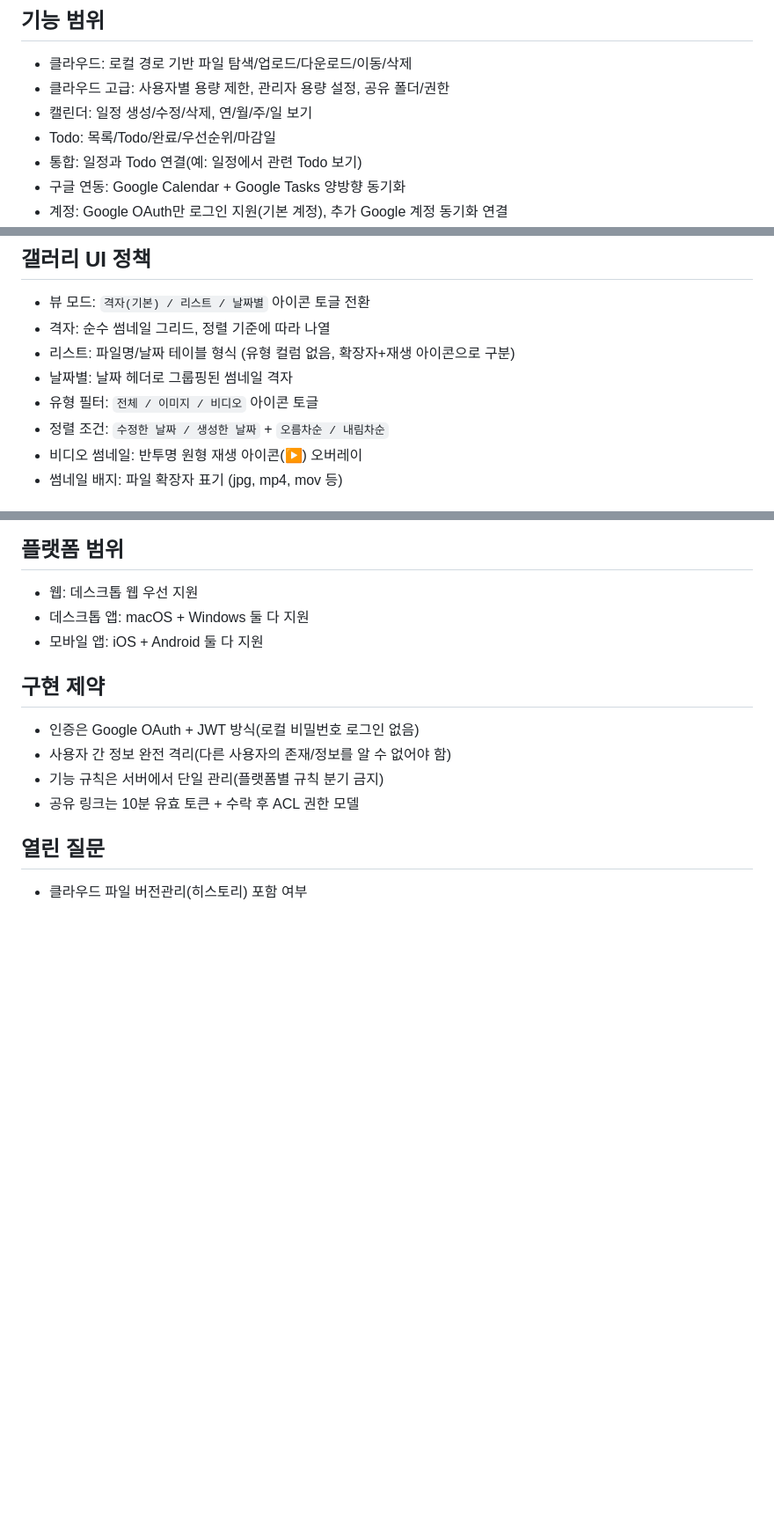
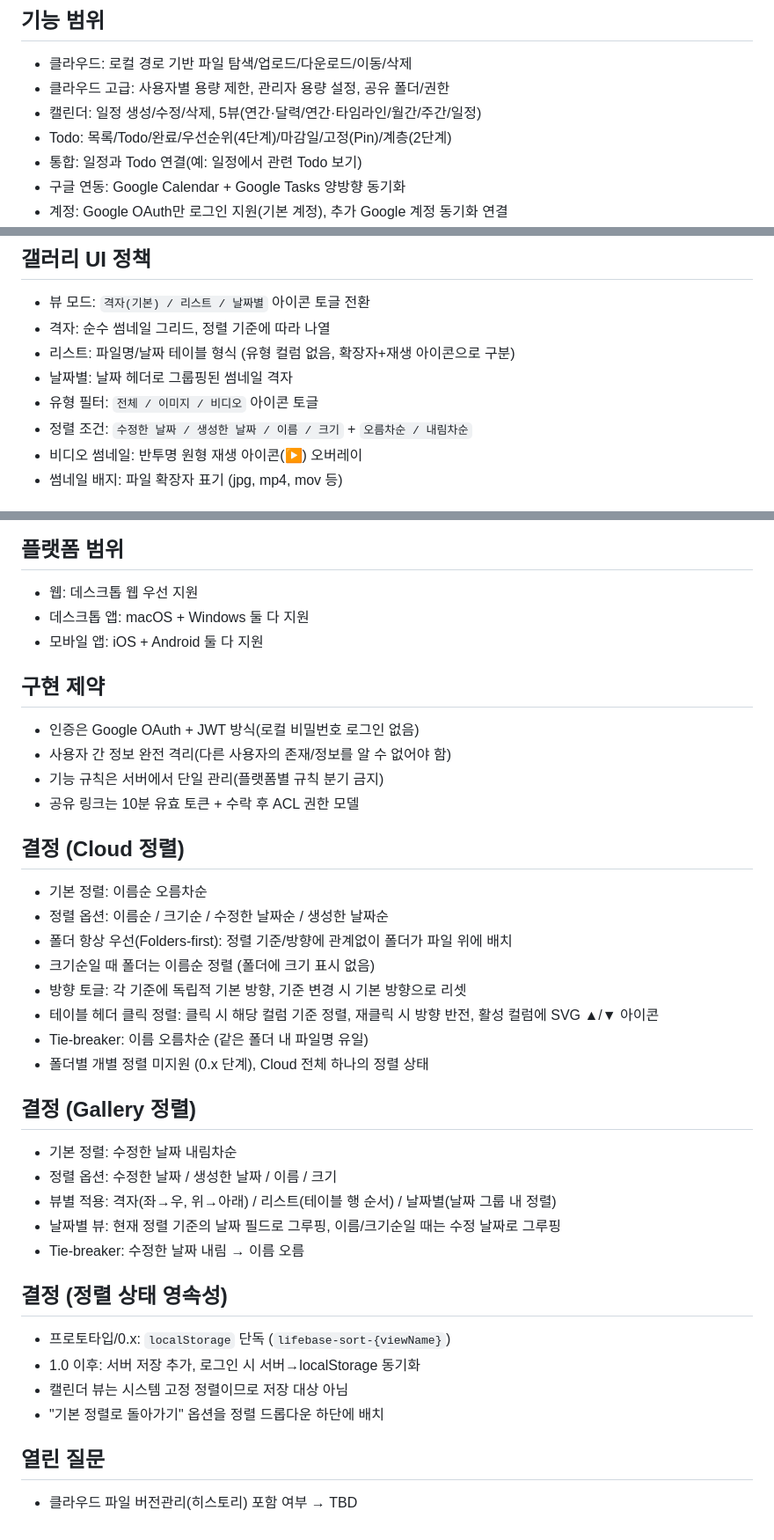
Before and after one commit to ChoSeongmin1128/lifebase, a Markdown page: docs/200-핵심-기능.md, 3 parts joined by grey strips. Shown at 88% size. GitHub-like rendering; blank space fills up the shorter version.

Commit message:
docs: 핵심 기능 문서에 정렬/갤러리/Todo 설계 반영
- 캘린더 5뷰 체계 반영
- Todo 기능 범위에 계층/우선순위/고정 추가
- Gallery 정렬 옵션에 이름/크기 추가
- Cloud 정렬 결정(이름순 기본, 폴더 우선, 테이블 헤더 클릭)
- Gallery 정렬 결정(수정일 기본, 뷰별 적용 방식)
- 정렬 상태 영속성(localStorage → 1.0 서버) 결정

```diff
--- a/docs/200-핵심-기능.md
+++ b/docs/200-핵심-기능.md
@@ -6,8 +6,8 @@
 ## 기능 범위
 - 클라우드: 로컬 경로 기반 파일 탐색/업로드/다운로드/이동/삭제
 - 클라우드 고급: 사용자별 용량 제한, 관리자 용량 설정, 공유 폴더/권한
-- 캘린더: 일정 생성/수정/삭제, 연/월/주/일 보기
-- Todo: 목록/Todo/완료/우선순위/마감일
+- 캘린더: 일정 생성/수정/삭제, 5뷰(연간·달력/연간·타임라인/월간/주간/일정)
+- Todo: 목록/Todo/완료/우선순위(4단계)/마감일/고정(Pin)/계층(2단계)
 - 통합: 일정과 Todo 연결(예: 일정에서 관련 Todo 보기)
 - 구글 연동: Google Calendar + Google Tasks 양방향 동기화
 - 계정: Google OAuth만 로그인 지원(기본 계정), 추가 Google 계정 동기화 연결
@@ -30,7 +30,7 @@
 - 리스트: 파일명/날짜 테이블 형식 (유형 컬럼 없음, 확장자+재생 아이콘으로 구분)
 - 날짜별: 날짜 헤더로 그룹핑된 썸네일 격자
 - 유형 필터: `전체 / 이미지 / 비디오` 아이콘 토글
-- 정렬 조건: `수정한 날짜 / 생성한 날짜` + `오름차순 / 내림차순`
+- 정렬 조건: `수정한 날짜 / 생성한 날짜 / 이름 / 크기` + `오름차순 / 내림차순`
 - 비디오 썸네일: 반투명 원형 재생 아이콘(▶) 오버레이
 - 썸네일 배지: 파일 확장자 표기 (jpg, mp4, mov 등)
 
@@ -70,5 +70,28 @@
 - 기능 규칙은 서버에서 단일 관리(플랫폼별 규칙 분기 금지)
 - 공유 링크는 10분 유효 토큰 + 수락 후 ACL 권한 모델
 
+## 결정 (Cloud 정렬)
+- 기본 정렬: 이름순 오름차순
+- 정렬 옵션: 이름순 / 크기순 / 수정한 날짜순 / 생성한 날짜순
+- 폴더 항상 우선(Folders-first): 정렬 기준/방향에 관계없이 폴더가 파일 위에 배치
+- 크기순일 때 폴더는 이름순 정렬 (폴더에 크기 표시 없음)
+- 방향 토글: 각 기준에 독립적 기본 방향, 기준 변경 시 기본 방향으로 리셋
+- 테이블 헤더 클릭 정렬: 클릭 시 해당 컬럼 기준 정렬, 재클릭 시 방향 반전, 활성 컬럼에 SVG ▲/▼ 아이콘
+- Tie-breaker: 이름 오름차순 (같은 폴더 내 파일명 유일)
+- 폴더별 개별 정렬 미지원 (0.x 단계), Cloud 전체 하나의 정렬 상태
+
+## 결정 (Gallery 정렬)
+- 기본 정렬: 수정한 날짜 내림차순
+- 정렬 옵션: 수정한 날짜 / 생성한 날짜 / 이름 / 크기
+- 뷰별 적용: 격자(좌→우, 위→아래) / 리스트(테이블 행 순서) / 날짜별(날짜 그룹 내 정렬)
+- 날짜별 뷰: 현재 정렬 기준의 날짜 필드로 그루핑, 이름/크기순일 때는 수정 날짜로 그루핑
+- Tie-breaker: 수정한 날짜 내림 → 이름 오름
+
+## 결정 (정렬 상태 영속성)
+- 프로토타입/0.x: `localStorage` 단독 (`lifebase-sort-{viewName}`)
+- 1.0 이후: 서버 저장 추가, 로그인 시 서버→localStorage 동기화
+- 캘린더 뷰는 시스템 고정 정렬이므로 저장 대상 아님
+- "기본 정렬로 돌아가기" 옵션을 정렬 드롭다운 하단에 배치
+
 ## 열린 질문
-- 클라우드 파일 버전관리(히스토리) 포함 여부
+- 클라우드 파일 버전관리(히스토리) 포함 여부 → TBD
```
